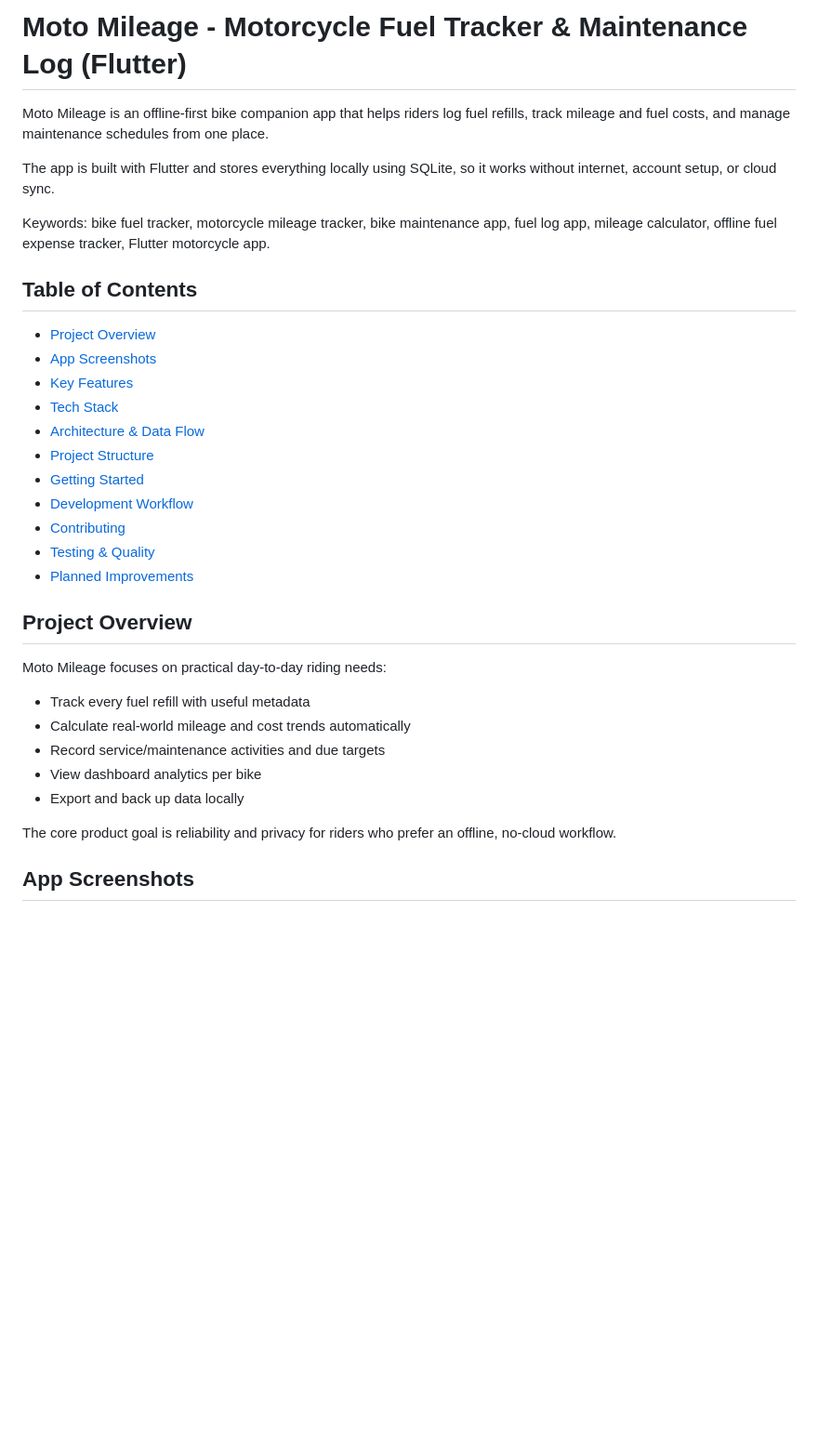
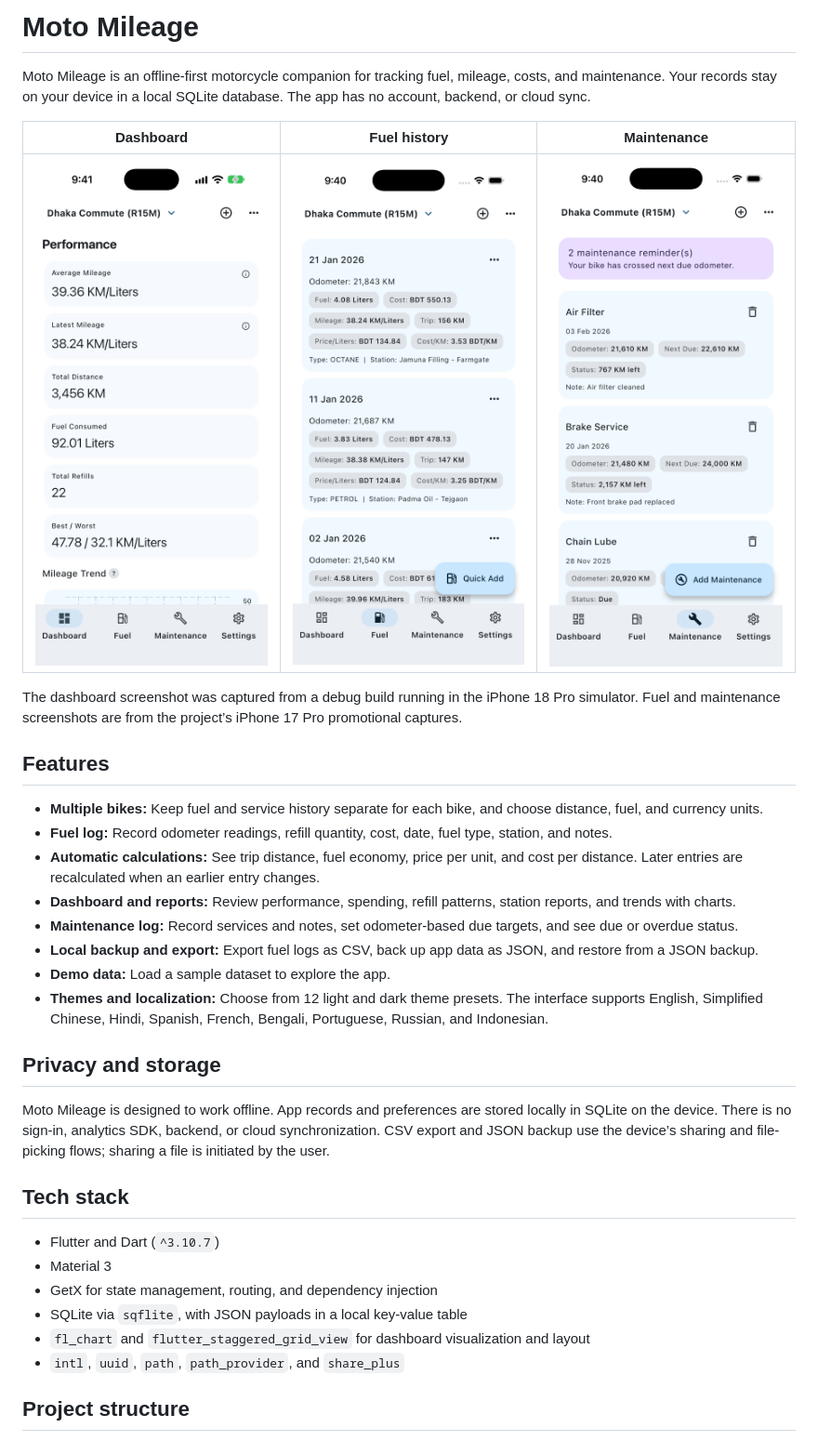
Before and after one commit to WorkWithAfridi/MotoMileage, a Markdown page: README.md, the part around one of its changes. Shown at 93% size. GitHub-like rendering; pictures changed too: assets/readme/iphone-18-pro-dashboard.png (added); blank space fills up the shorter version.

Commit message:
docs: refresh project README and screenshots

```diff
--- a/README.md
+++ b/README.md
@@ -1,36 +1,36 @@
-# Moto Mileage - Motorcycle Fuel Tracker & Maintenance Log (Flutter)
+# Moto Mileage
 
-Moto Mileage is an offline-first bike companion app that helps riders log fuel refills, track mileage and fuel costs, and manage maintenance schedules from one place.
+Moto Mileage is an offline-first motorcycle companion for tracking fuel, mileage, costs, and maintenance. Your records stay on your device in a local SQLite database. The app has no account, backend, or cloud sync.
 
-The app is built with Flutter and stores everything locally using SQLite, so it works without internet, account setup, or cloud sync.
+| Dashboard | Fuel history | Maintenance |
+| --- | --- | --- |
+| ![Moto Mileage dashboard running on iPhone 18 Pro simulator](assets/readme/iphone-18-pro-dashboard.png) | ![Moto Mileage fuel history](assets/MotoMileage%20-%20Promotional%20Images/Simulator%20Screenshot%20-%20iPhone%2017%20Pro%20-%202026-03-03%20at%2009.40.40.png) | ![Moto Mileage maintenance reminders](assets/MotoMileage%20-%20Promotional%20Images/Simulator%20Screenshot%20-%20iPhone%2017%20Pro%20-%202026-03-03%20at%2009.40.45.png) |
 
-Keywords: bike fuel tracker, motorcycle mileage tracker, bike maintenance app, fuel log app, mileage calculator, offline fuel expense tracker, Flutter motorcycle app.
+The dashboard screenshot was captured from a debug build running in the iPhone 18 Pro simulator. Fuel and maintenance screenshots are from the project’s iPhone 17 Pro promotional captures.
 
-## Table of Contents
+## Features
 
-- [Project Overview](#project-overview)
-- [App Screenshots](#app-screenshots)
-- [Key Features](#key-features)
-- [Tech Stack](#tech-stack)
-- [Architecture & Data Flow](#architecture--data-flow)
-- [Project Structure](#project-structure)
-- [Getting Started](#getting-started)
-- [Development Workflow](#development-workflow)
-- [Contributing](#contributing)
-- [Testing & Quality](#testing--quality)
-- [Planned Improvements](#planned-improvements)
+- **Multiple bikes:** Keep fuel and service history separate for each bike, and choose distance, fuel, and currency units.
+- **Fuel log:** Record odometer readings, refill quantity, cost, date, fuel type, station, and notes.
+- **Automatic calculations:** See trip distance, fuel economy, price per unit, and cost per distance. Later entries are recalculated when an earlier entry changes.
+- **Dashboard and reports:** Review performance, spending, refill patterns, station reports, and trends with charts.
+- **Maintenance log:** Record services and notes, set odometer-based due targets, and see due or overdue status.
+- **Local backup and export:** Export fuel logs as CSV, back up app data as JSON, and restore from a JSON backup.
+- **Demo data:** Load a sample dataset to explore the app.
+- **Themes and localization:** Choose from 12 light and dark theme presets. The interface supports English, Simplified Chinese, Hindi, Spanish, French, Bengali, Portuguese, Russian, and Indonesian.
 
-## Project Overview
+## Privacy and storage
 
-Moto Mileage focuses on practical day-to-day riding needs:
+Moto Mileage is designed to work offline. App records and preferences are stored locally in SQLite on the device. There is no sign-in, analytics SDK, backend, or cloud synchronization. CSV export and JSON backup use the device’s sharing and file-picking flows; sharing a file is initiated by the user.
 
-- Track every fuel refill with useful metadata
-- Calculate real-world mileage and cost trends automatically
-- Record service/maintenance activities and due targets
-- View dashboard analytics per bike
-- Export and back up data locally
+## Tech stack
 
-The core product goal is reliability and privacy for riders who prefer an offline, no-cloud workflow.
+- Flutter and Dart (`^3.10.7`)
+- Material 3
+- GetX for state management, routing, and dependency injection
+- SQLite via `sqflite`, with JSON payloads in a local key-value table
+- `fl_chart` and `flutter_staggered_grid_view` for dashboard visualization and layout
+- `intl`, `uuid`, `path`, `path_provider`, and `share_plus`
 
-## App Screenshots
+## Project structure
 
```
Also changed, not shown: other parts of README.md (+48 -216 lines), 2 other files.
